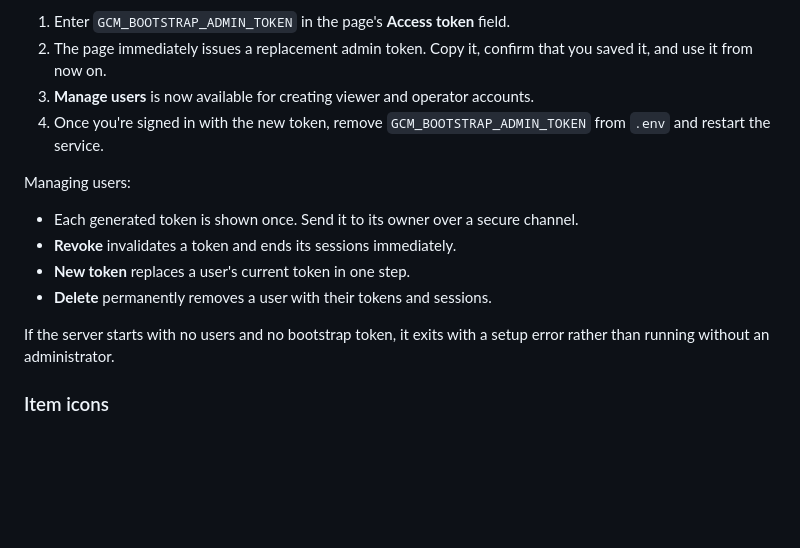
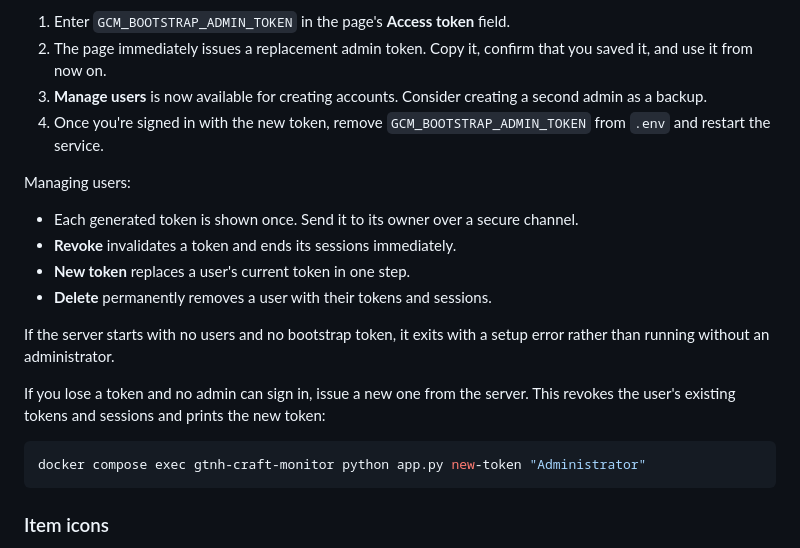
Before and after one commit to Maselkov/gtnh-craft-monitor, a Markdown page: README.md, the part around the change. Rendered like a GitHub page; blank space fills up the shorter version.

Commit message:
Update README.md: Clarify user management instructions and add guidance for token recovery

````diff
--- a/README.md
+++ b/README.md
@@ -159,8 +159,8 @@ First sign-in:
 1. Enter `GCM_BOOTSTRAP_ADMIN_TOKEN` in the page's **Access token** field.
 2. The page immediately issues a replacement admin token. Copy it, confirm
    that you saved it, and use it from now on.
-3. **Manage users** is now available for creating viewer and operator
-   accounts.
+3. **Manage users** is now available for creating accounts. Consider
+   creating a second admin as a backup.
 4. Once you're signed in with the new token, remove `GCM_BOOTSTRAP_ADMIN_TOKEN`
    from `.env` and restart the service.
 
@@ -174,6 +174,14 @@ Managing users:
 
 If the server starts with no users and no bootstrap token, it exits with a
 setup error rather than running without an administrator.
+
+If you lose a token and no admin can sign in, issue a new one from the
+server. This revokes the user's existing tokens and sessions and prints the
+new token:
+
+```bash
+docker compose exec gtnh-craft-monitor python app.py new-token "Administrator"
+```
 
 ### Item icons
 
````
